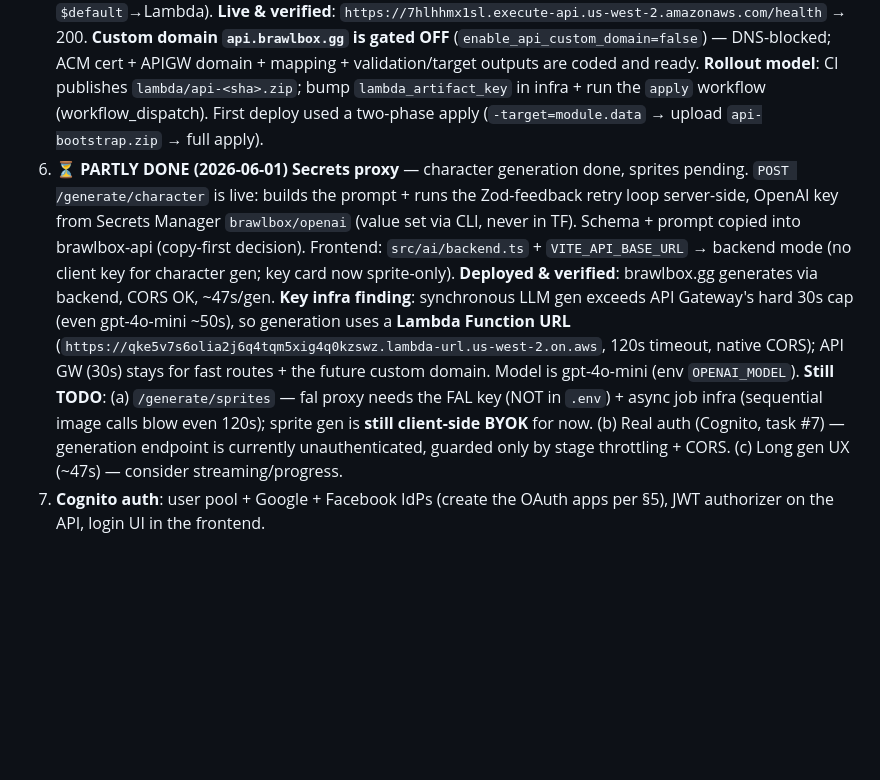
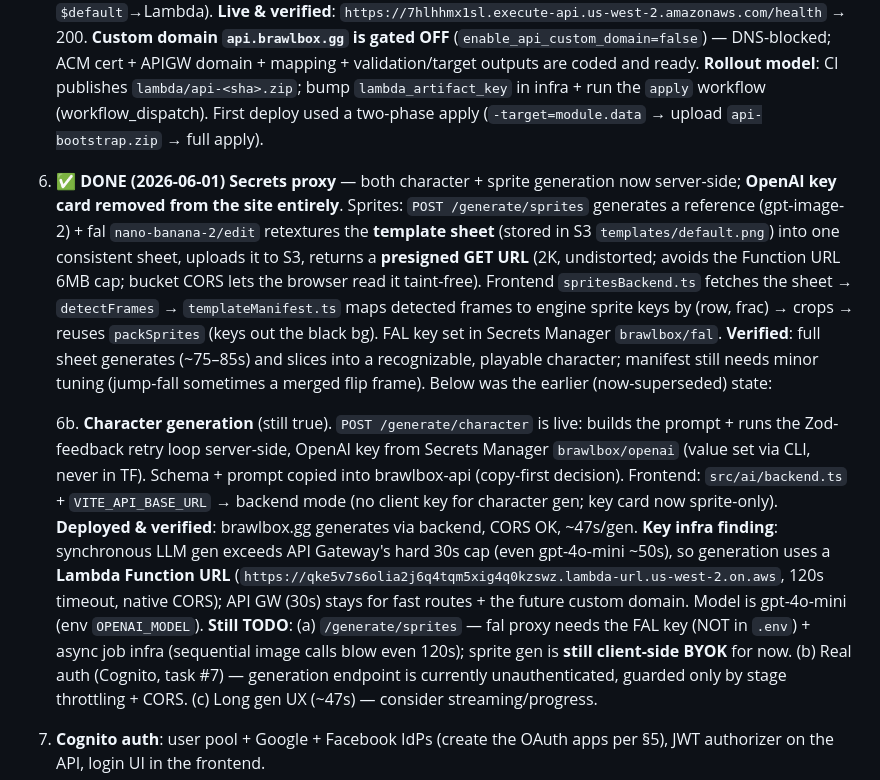
Before and after one commit to ada-powerful/brawlbox, a Markdown page: HANDOFF.md, the part around the change. Drawn GitHub-style; blank space fills up the shorter version.

Commit message:
HANDOFF: task #6 done (sprites via fal backend; key card removed)
Co-Authored-By: Claude Opus 4.8 (1M context) <noreply@anthropic.com>

```diff
--- a/HANDOFF.md
+++ b/HANDOFF.md
@@ -202,7 +202,9 @@ jobs:
    - The GitHub OIDC **provider already existed** account-wide; it's referenced as a data source, not created. `brawlbox-web` has no AWS role (Cloudflare-only).
    - Infra `plan`(PR)/`apply`(main, protected `prod` env) workflow committed. Remaining: push the repo (task #2), set the two GH secrets, create the `prod` environment.
 5. ✅ **DONE (2026-05-31)** **brawlbox-api + infra scaffold**. `brawlbox-api`: Hono router Lambda, `/health` live + generation/templates/characters routes stubbed 501; ESM bundle (`bun build`, Node 20) → `dist/lambda.zip`; `deploy.yml` OIDC-uploads `lambda/api-<sha>.zip` to the artifact bucket on push to main. Infra modules `data` (artifact bucket `brawlbox-artifacts-180970910446`, versioned/encrypted/private), `lambdas` (fn `brawlbox-api`, nodejs20.x, code from S3 key `var.lambda_artifact_key`), `api` (HTTP API GW, `$default`→Lambda). **Live & verified**: `https://7hlhhmx1sl.execute-api.us-west-2.amazonaws.com/health` → 200. **Custom domain `api.brawlbox.gg` is gated OFF** (`enable_api_custom_domain=false`) — DNS-blocked; ACM cert + APIGW domain + mapping + validation/target outputs are coded and ready. **Rollout model**: CI publishes `lambda/api-<sha>.zip`; bump `lambda_artifact_key` in infra + run the `apply` workflow (workflow_dispatch). First deploy used a two-phase apply (`-target=module.data` → upload `api-bootstrap.zip` → full apply).
-6. ⏳ **PARTLY DONE (2026-06-01)** **Secrets proxy** — character generation done, sprites pending. `POST /generate/character` is live: builds the prompt + runs the Zod-feedback retry loop server-side, OpenAI key from Secrets Manager `brawlbox/openai` (value set via CLI, never in TF). Schema + prompt copied into brawlbox-api (copy-first decision). Frontend: `src/ai/backend.ts` + `VITE_API_BASE_URL` → backend mode (no client key for character gen; key card now sprite-only). **Deployed & verified**: brawlbox.gg generates via backend, CORS OK, ~47s/gen. **Key infra finding**: synchronous LLM gen exceeds API Gateway's hard 30s cap (even gpt-4o-mini ~50s), so generation uses a **Lambda Function URL** (`https://qke5v7s6olia2j6q4tqm5xig4q0kzswz.lambda-url.us-west-2.on.aws`, 120s timeout, native CORS); API GW (30s) stays for fast routes + the future custom domain. Model is gpt-4o-mini (env `OPENAI_MODEL`). **Still TODO**: (a) `/generate/sprites` — fal proxy needs the FAL key (NOT in `.env`) + async job infra (sequential image calls blow even 120s); sprite gen is **still client-side BYOK** for now. (b) Real auth (Cognito, task #7) — generation endpoint is currently unauthenticated, guarded only by stage throttling + CORS. (c) Long gen UX (~47s) — consider streaming/progress.
+6. ✅ **DONE (2026-06-01)** **Secrets proxy** — both character + sprite generation now server-side; **OpenAI key card removed from the site entirely**. Sprites: `POST /generate/sprites` generates a reference (gpt-image-2) + fal `nano-banana-2/edit` retextures the **template sheet** (stored in S3 `templates/default.png`) into one consistent sheet, uploads it to S3, returns a **presigned GET URL** (2K, undistorted; avoids the Function URL 6MB cap; bucket CORS lets the browser read it taint-free). Frontend `spritesBackend.ts` fetches the sheet → `detectFrames` → `templateManifest.ts` maps detected frames to engine sprite keys by (row, frac) → crops → reuses `packSprites` (keys out the black bg). FAL key set in Secrets Manager `brawlbox/fal`. **Verified**: full sheet generates (~75–85s) and slices into a recognizable, playable character; manifest still needs minor tuning (jump-fall sometimes a merged flip frame). Below was the earlier (now-superseded) state:
+
+   6b. **Character generation** (still true). `POST /generate/character` is live: builds the prompt + runs the Zod-feedback retry loop server-side, OpenAI key from Secrets Manager `brawlbox/openai` (value set via CLI, never in TF). Schema + prompt copied into brawlbox-api (copy-first decision). Frontend: `src/ai/backend.ts` + `VITE_API_BASE_URL` → backend mode (no client key for character gen; key card now sprite-only). **Deployed & verified**: brawlbox.gg generates via backend, CORS OK, ~47s/gen. **Key infra finding**: synchronous LLM gen exceeds API Gateway's hard 30s cap (even gpt-4o-mini ~50s), so generation uses a **Lambda Function URL** (`https://qke5v7s6olia2j6q4tqm5xig4q0kzswz.lambda-url.us-west-2.on.aws`, 120s timeout, native CORS); API GW (30s) stays for fast routes + the future custom domain. Model is gpt-4o-mini (env `OPENAI_MODEL`). **Still TODO**: (a) `/generate/sprites` — fal proxy needs the FAL key (NOT in `.env`) + async job infra (sequential image calls blow even 120s); sprite gen is **still client-side BYOK** for now. (b) Real auth (Cognito, task #7) — generation endpoint is currently unauthenticated, guarded only by stage throttling + CORS. (c) Long gen UX (~47s) — consider streaming/progress.
 7. **Cognito auth**: user pool + Google + Facebook IdPs (create the OAuth apps per §5), JWT authorizer on the API, login UI in the frontend.
 8. **Storage/sharing**: DynamoDB `characters` + S3 atlases; `/characters` CRUD; migrate creator persistence from IndexedDB → API (IndexedDB becomes an offline cache).
 9. **Resume M2.2**: template manifest + sheet slicing + reference upload/gen + App rewire (now calling the fal proxy). See `PHASE_2_PLAN.md` / project memory.
```
